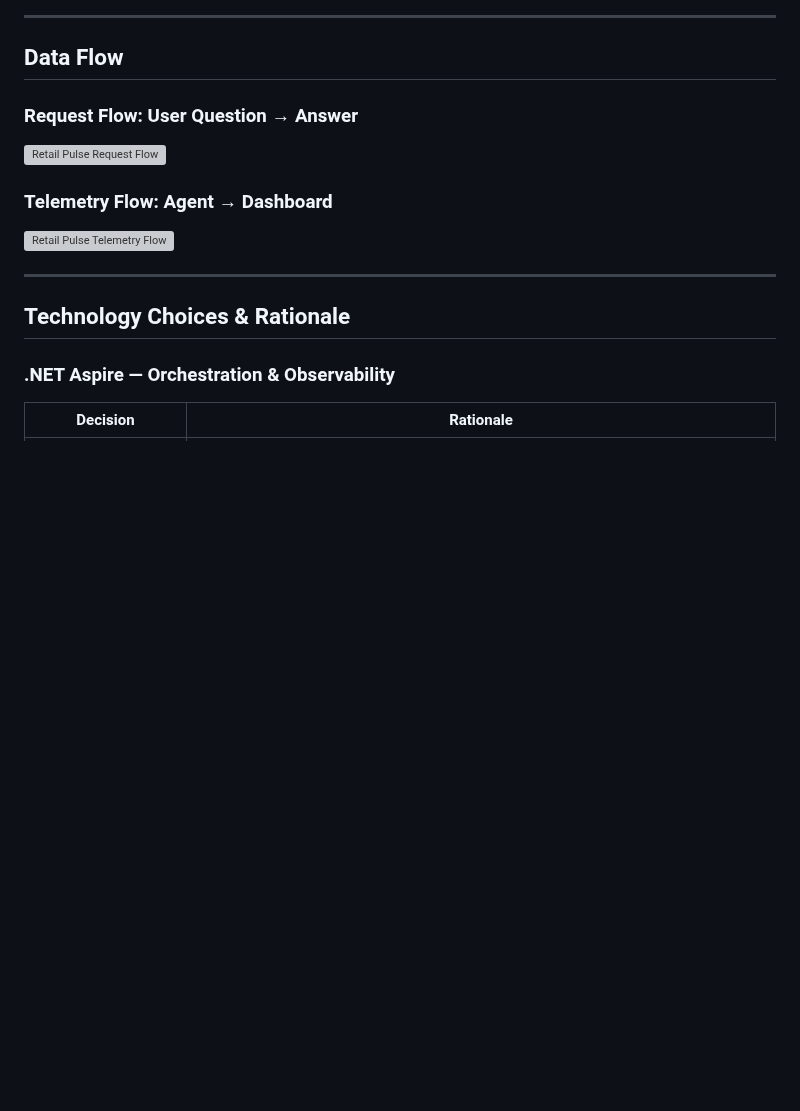
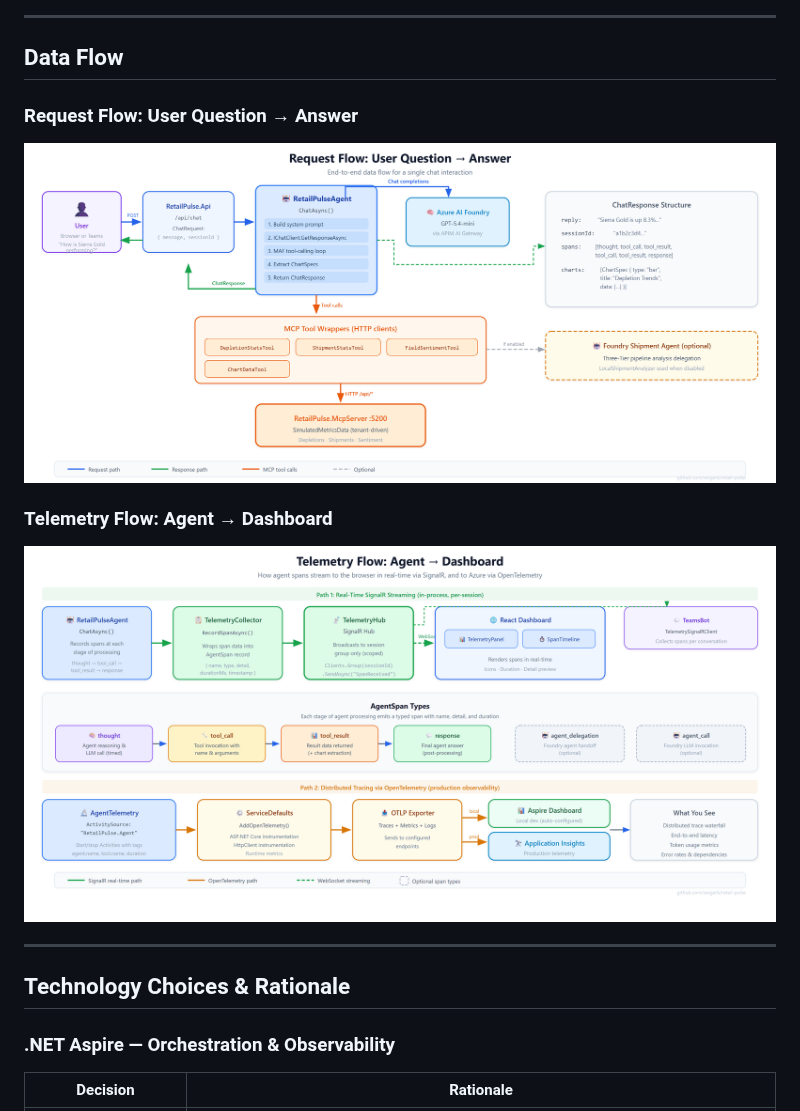
Before and after one commit to swigerb/retail-pulse, a Markdown page: docs/architecture.md, the part around the change. GitHub-like rendering; pictures changed too: docs/retail-pulse-request-flow.png (added), docs/retail-pulse-telemetry-flow.png (added); blank space fills up the shorter version; grey boxes are pictures that could not be loaded.

Commit message:
Replace Patron Pulse diagrams with Retail Pulse branded images
- Replace architecture-diagram.jpg with new .png version
- Add retail-pulse-component-diagram.png
- Add retail-pulse-request-flow.png
- Add retail-pulse-telemetry-flow.png
- Add retail-pulse-observability-architecture.png
- Remove old patron-pulse-* branded images
- Update markdown references (.jpg → .png)

Co-authored-by: Copilot <223556219+Copilot@users.noreply.github.com>

```diff
--- a/docs/architecture.md
+++ b/docs/architecture.md
@@ -14,11 +14,11 @@
 
 ### Request Flow: User Question → Answer
 
-![Retail Pulse Request Flow](retail-pulse-request-flow.jpg)
+![Retail Pulse Request Flow](retail-pulse-request-flow.png)
 
 ### Telemetry Flow: Agent → Dashboard
 
-![Retail Pulse Telemetry Flow](retail-pulse-telemetry-flow.jpg)
+![Retail Pulse Telemetry Flow](retail-pulse-telemetry-flow.png)
 
 ---
 
```
Also changed, not shown: docs/retail-pulse-component-diagram.png (added), docs/retail-pulse-observability-architecture.png (added).
